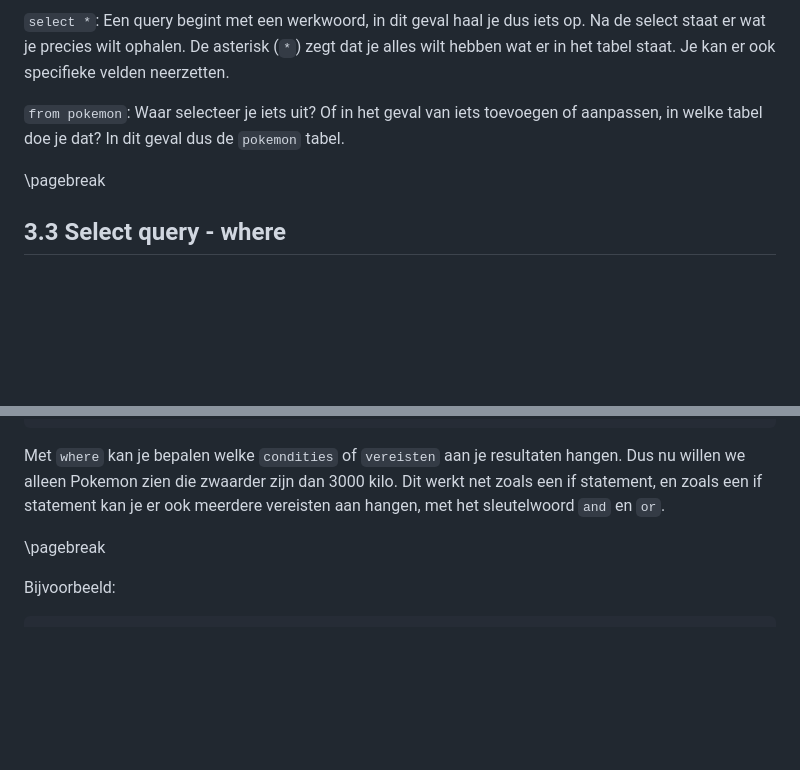
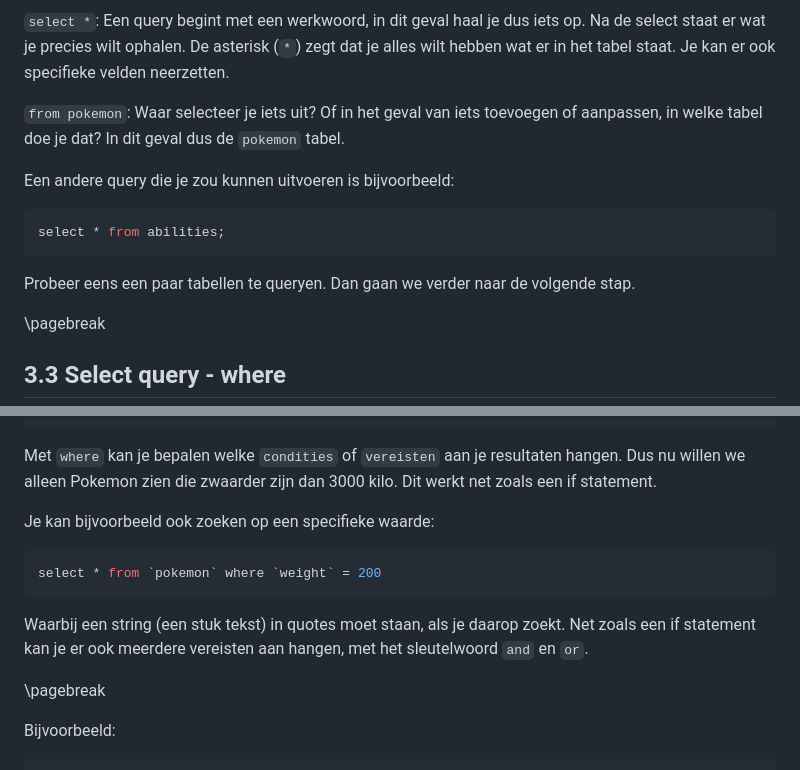
Before and after one commit to ICT-Academie/readers, a Markdown page: db-basisbegrippen/db-basisbegrippen.md, 2 parts joined by grey strips. Rendered like a GitHub page; blank space fills up the shorter version.

````diff
--- a/db-basisbegrippen/db-basisbegrippen.md
+++ b/db-basisbegrippen/db-basisbegrippen.md
@@ -152,6 +169,14 @@ Laten we deze query eens ontleden:
 `select *`: Een query begint met een werkwoord, in dit geval haal je dus iets op. Na de select staat er wat je precies wilt ophalen. De asterisk (`*`) zegt dat je alles wilt hebben wat er in het tabel staat. Je kan er ook specifieke velden neerzetten.
 
 `from pokemon`: Waar selecteer je iets uit? Of in het geval van iets toevoegen of aanpassen, in welke tabel doe je dat? In dit geval dus de `pokemon` tabel.
+
+Een andere query die je zou kunnen uitvoeren is bijvoorbeeld:
+
+```sql
+select * from abilities;
+```
+
+Probeer eens een paar tabellen te queryen. Dan gaan we verder naar de volgende stap.
 
 \pagebreak
 ## 3.3 Select query - where
@@ -175,7 +200,15 @@ where
 	`weight` > 3000;
 ```
 
-Met `where` kan je bepalen welke `condities` of `vereisten` aan je resultaten hangen. Dus nu willen we alleen Pokemon zien die zwaarder zijn dan 3000 kilo. Dit werkt net zoals een if statement, en zoals een if statement kan je er ook meerdere vereisten aan hangen, met het sleutelwoord `and` en `or`.
+Met `where` kan je bepalen welke `condities` of `vereisten` aan je resultaten hangen. Dus nu willen we alleen Pokemon zien die zwaarder zijn dan 3000 kilo. Dit werkt net zoals een if statement.
+
+Je kan bijvoorbeeld ook zoeken op een specifieke waarde:
+
+```sql
+select * from `pokemon` where `weight` = 200
+```
+
+Waarbij een string (een stuk tekst) in quotes moet staan, als je daarop zoekt. Net zoals een if statement kan je er ook meerdere vereisten aan hangen, met het sleutelwoord `and` en `or`.
 
 \pagebreak
 
````
Also changed, not shown: other parts of db-basisbegrippen/db-basisbegrippen.md (+20 -3 lines), db-basisbegrippen/images/workbench-execute-query.png (added), db-basisbegrippen/images/workbench-open-query-screen.png (added), 1 other file.
